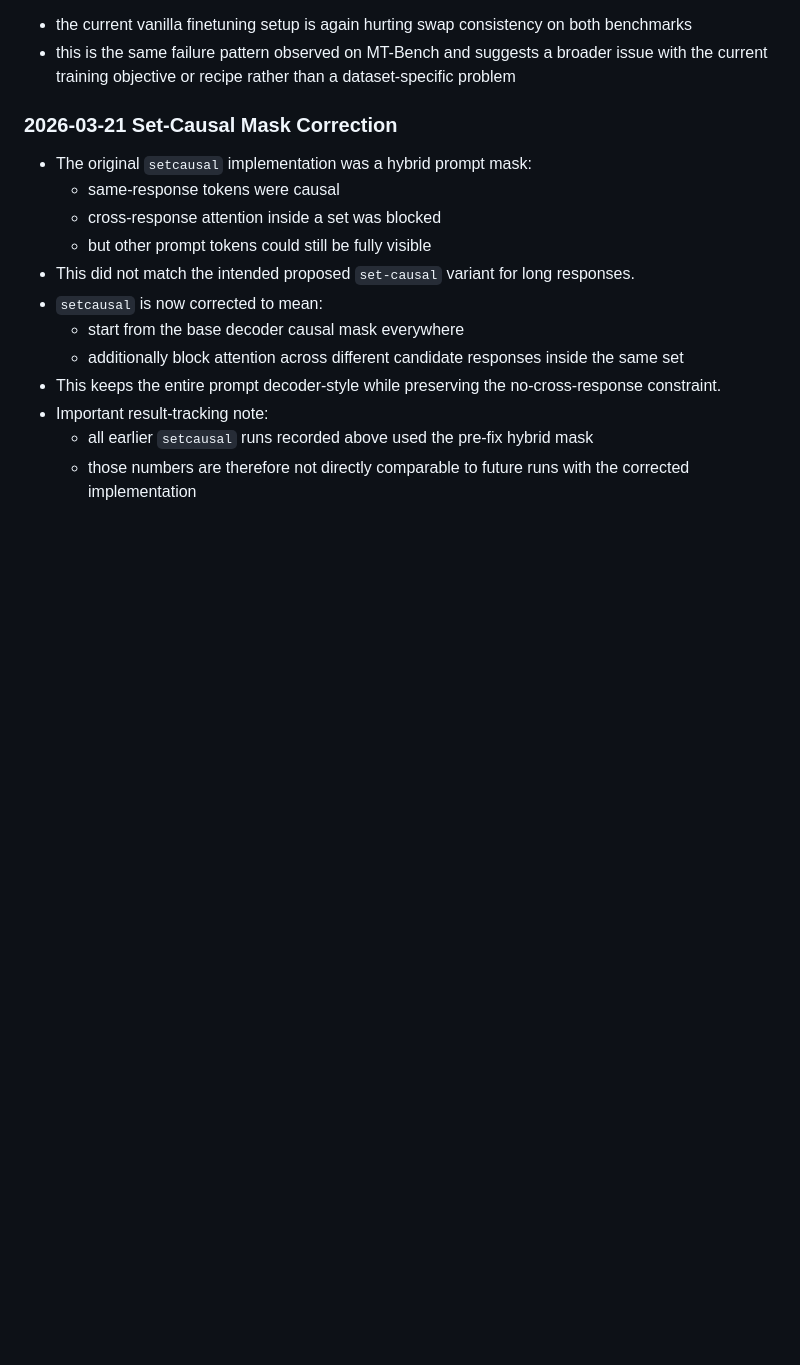
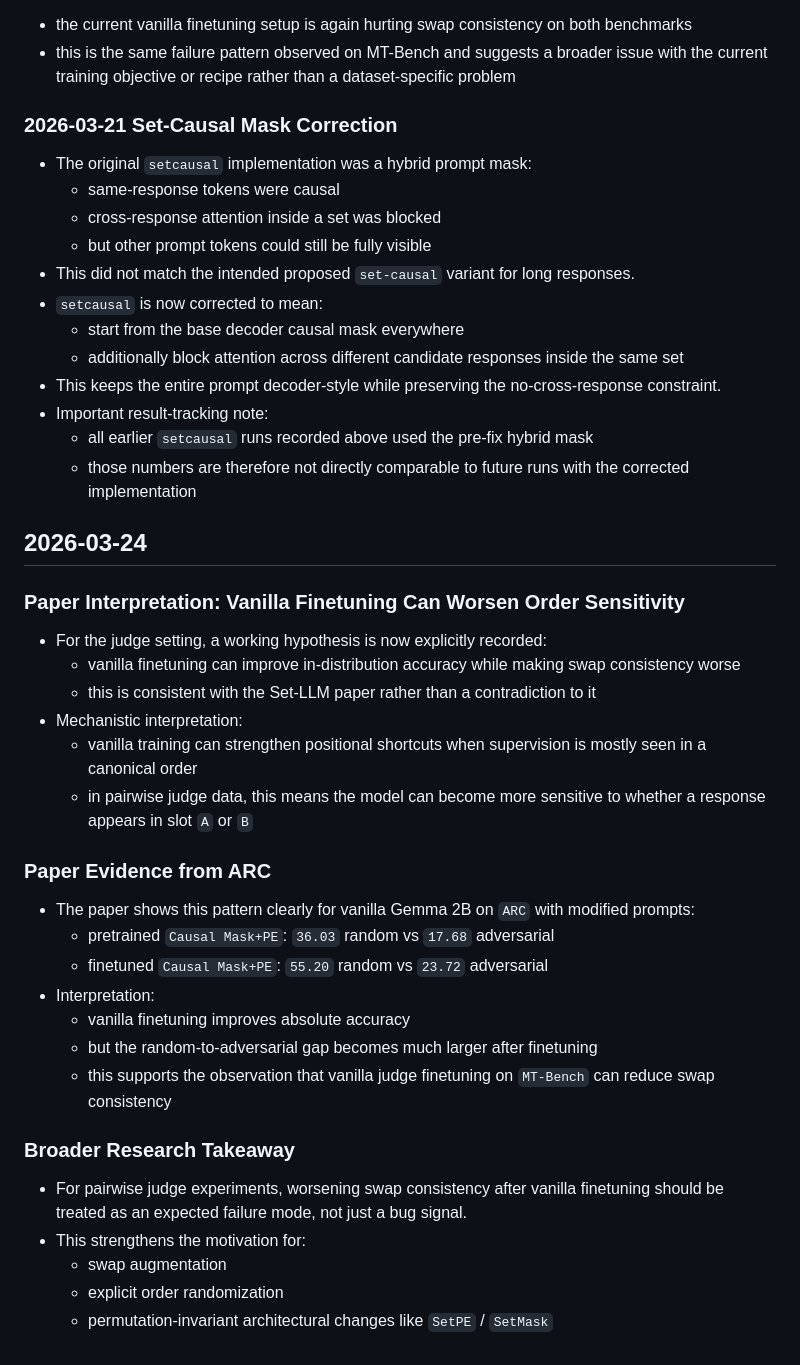
Before and after one commit to COMP790-setLLM/setLLM, a Markdown page: records.md, the part around the change. Drawn GitHub-style; blank space fills up the shorter version.

Commit message:
doc: record vanilla finetuning order sensitivity takeaway

```diff
--- a/records.md
+++ b/records.md
@@ -506,3 +506,32 @@ Takeaway:
 - Important result-tracking note:
   - all earlier `setcausal` runs recorded above used the pre-fix hybrid mask
   - those numbers are therefore not directly comparable to future runs with the corrected implementation
+
+## 2026-03-24
+
+### Paper Interpretation: Vanilla Finetuning Can Worsen Order Sensitivity
+
+- For the judge setting, a working hypothesis is now explicitly recorded:
+  - vanilla finetuning can improve in-distribution accuracy while making swap consistency worse
+  - this is consistent with the Set-LLM paper rather than a contradiction to it
+- Mechanistic interpretation:
+  - vanilla training can strengthen positional shortcuts when supervision is mostly seen in a canonical order
+  - in pairwise judge data, this means the model can become more sensitive to whether a response appears in slot `A` or `B`
+
+### Paper Evidence from ARC
+
+- The paper shows this pattern clearly for vanilla Gemma 2B on `ARC` with modified prompts:
+  - pretrained `Causal Mask+PE`: `36.03` random vs `17.68` adversarial
+  - finetuned `Causal Mask+PE`: `55.20` random vs `23.72` adversarial
+- Interpretation:
+  - vanilla finetuning improves absolute accuracy
+  - but the random-to-adversarial gap becomes much larger after finetuning
+  - this supports the observation that vanilla judge finetuning on `MT-Bench` can reduce swap consistency
+
+### Broader Research Takeaway
+
+- For pairwise judge experiments, worsening swap consistency after vanilla finetuning should be treated as an expected failure mode, not just a bug signal.
+- This strengthens the motivation for:
+  - swap augmentation
+  - explicit order randomization
+  - permutation-invariant architectural changes like `SetPE` / `SetMask`
```
